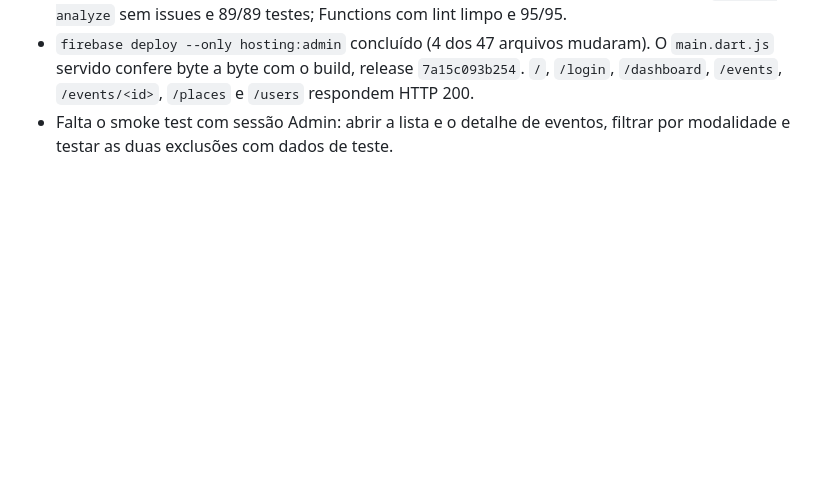
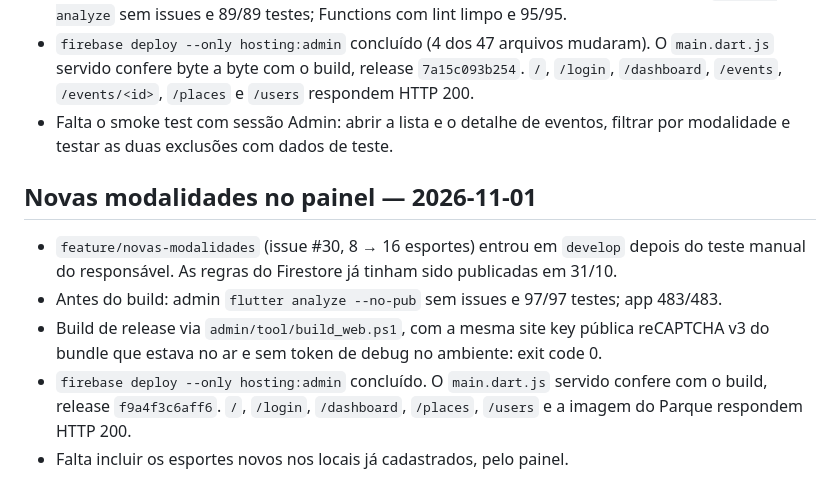
Before and after one commit to GabrielPittaBr/MVP_COMPY, a Markdown page: docs/admin/firebase-deployment.md, the part around the change. GitHub-like rendering; blank space fills up the shorter version.

Commit message:
docs: registra o merge das novas modalidades e o deploy do painel

```diff
--- a/docs/admin/firebase-deployment.md
+++ b/docs/admin/firebase-deployment.md
@@ -602,3 +602,18 @@ firebase deploy --only hosting:admin --project compy-tcc
   `/places` e `/users` respondem HTTP 200.
 - Falta o smoke test com sessão Admin: abrir a lista e o detalhe de eventos,
   filtrar por modalidade e testar as duas exclusões com dados de teste.
+
+## Novas modalidades no painel — 2026-11-01
+
+- `feature/novas-modalidades` (issue #30, 8 → 16 esportes) entrou em `develop`
+  depois do teste manual do responsável. As regras do Firestore já tinham sido
+  publicadas em 31/10.
+- Antes do build: admin `flutter analyze --no-pub` sem issues e 97/97 testes;
+  app 483/483.
+- Build de release via `admin/tool/build_web.ps1`, com a mesma site key
+  pública reCAPTCHA v3 do bundle que estava no ar e sem token de debug no
+  ambiente: exit code 0.
+- `firebase deploy --only hosting:admin` concluído. O `main.dart.js` servido
+  confere com o build, release `f9a4f3c6aff6`. `/`, `/login`, `/dashboard`,
+  `/places`, `/users` e a imagem do Parque respondem HTTP 200.
+- Falta incluir os esportes novos nos locais já cadastrados, pelo painel.
```
Also changed, not shown: docs/caderno_de_campo/Anotacoes11012026.md (added, +3 -0 lines).
